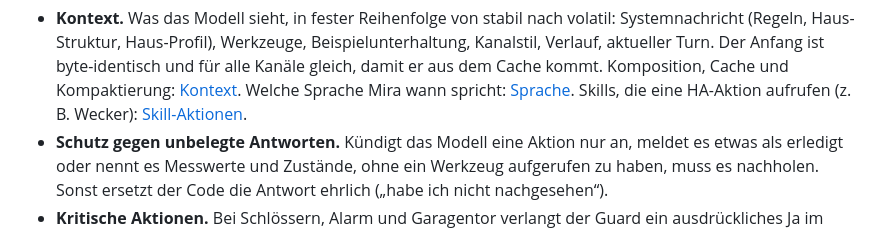
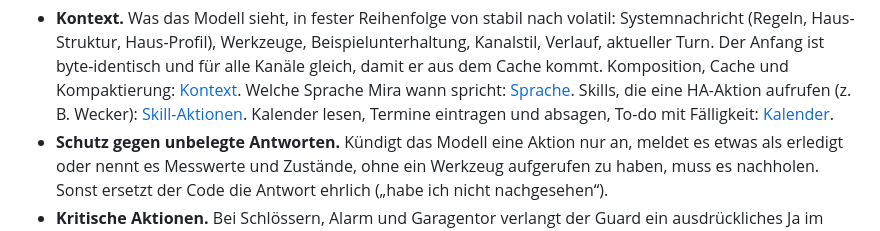
Before and after one commit to miraassist/mira, a Markdown page: docs/system.md, the part around the change. Rendered like a GitHub page.

```diff
--- a/docs/system.md
+++ b/docs/system.md
@@ -136,6 +136,7 @@ Wichtig:
   Komposition, Cache und Kompaktierung: [Kontext](spec/kontext.md).
   Welche Sprache Mira wann spricht: [Sprache](spec/sprache.md).
   Skills, die eine HA-Aktion aufrufen (z. B. Wecker): [Skill-Aktionen](spec/skill-aktionen.md).
+  Kalender lesen, Termine eintragen und absagen, To-do mit Fälligkeit: [Kalender](spec/kalender.md).
 - **Schutz gegen unbelegte Antworten.** Kündigt das Modell eine Aktion nur
   an, meldet es etwas als erledigt oder nennt es Messwerte und Zustände,
   ohne ein Werkzeug aufgerufen zu haben, muss es nachholen. Sonst ersetzt
```
Also changed, not shown: docs/spec/kalender.md (added, +93 -0 lines).
